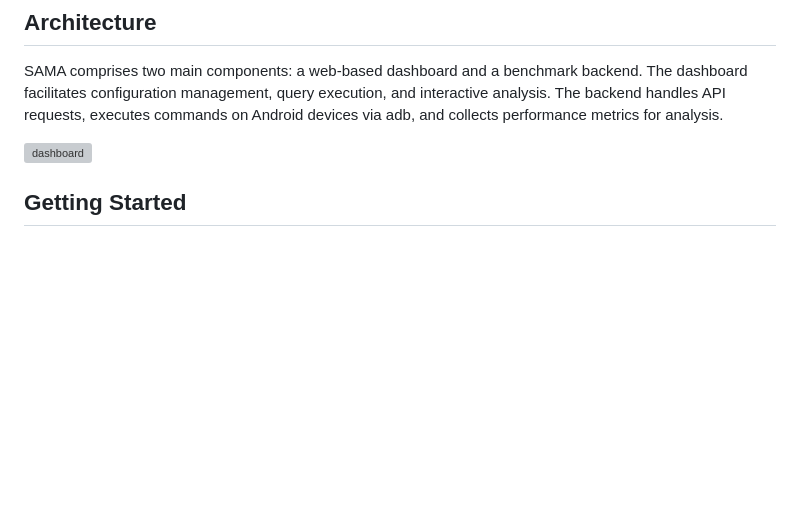
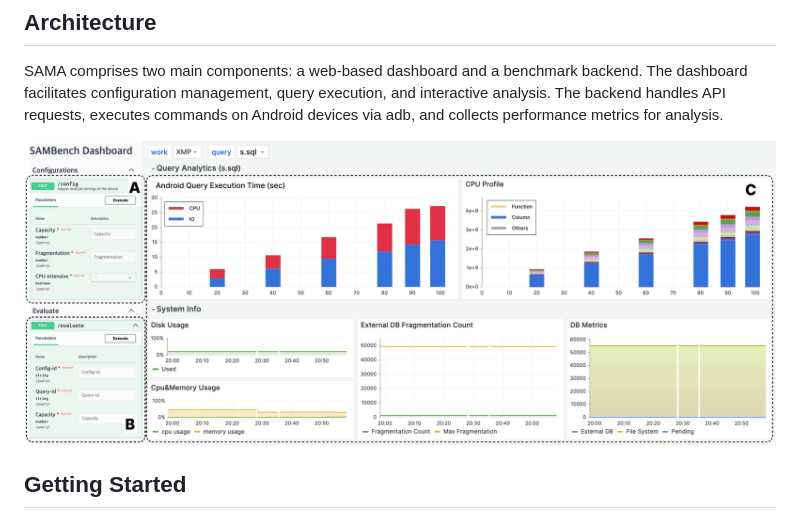
Before and after one commit to korea-dbs/LPStore, a Markdown page: README.md, the part around the change. Drawn GitHub-style; blank space fills up the shorter version; grey boxes are pictures that could not be loaded.

```diff
--- a/README.md
+++ b/README.md
@@ -23,7 +23,7 @@ SAMA also provides interactive web-based dashboards, enabling users to grasp SQL
 
 SAMA comprises two main components: a web-based dashboard and a benchmark backend. The dashboard facilitates configuration management, query execution, and interactive analysis. The backend handles API requests, executes commands on Android devices via adb, and collects performance metrics for analysis.
 
-![dashboard](sambench/docs/SAMBench_dashboard.png)
+![dashboard](sama/docs/SAMBench_dashboard.png)
 
 ## Getting Started
 
```
